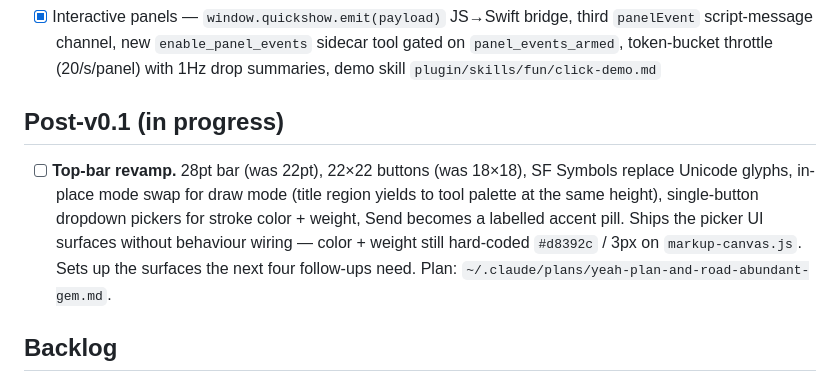
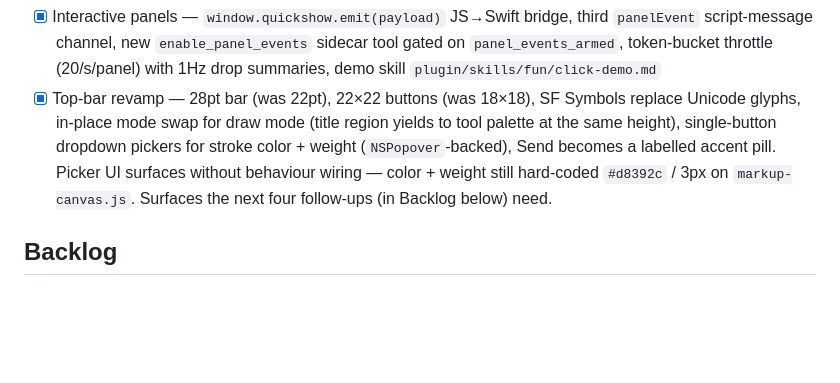
Before and after one commit to zolat/mcp-quick-show, a Markdown page: ROADMAP.md, the part around the change. Drawn GitHub-style; blank space fills up the shorter version.

Commit message:
roadmap: mark top-bar revamp shipped
UI work fully landed in 9b45e13..7df990c. Move the entry from
"Post-v0.1 (in progress)" into the "Post-v0.1 (shipped)" list;
the four downstream wiring tasks (multi-color, stroke-weight,
undo, eraser) remain in Backlog as separately-scoped follow-ups.

Co-Authored-By: Claude Opus 4.7 <noreply@anthropic.com>

```diff
--- a/ROADMAP.md
+++ b/ROADMAP.md
@@ -56,18 +56,14 @@ milestone.
   `enable_panel_events` sidecar tool gated on `panel_events_armed`,
   token-bucket throttle (20/s/panel) with 1Hz drop summaries, demo
   skill `plugin/skills/fun/click-demo.md`
-
-## Post-v0.1 (in progress)
-
-- [ ] **Top-bar revamp.** 28pt bar (was 22pt), 22×22 buttons (was
+- [x] Top-bar revamp — 28pt bar (was 22pt), 22×22 buttons (was
   18×18), SF Symbols replace Unicode glyphs, in-place mode swap
   for draw mode (title region yields to tool palette at the same
   height), single-button dropdown pickers for stroke color +
-  weight, Send becomes a labelled accent pill. Ships the picker
-  UI surfaces without behaviour wiring — color + weight still
-  hard-coded `#d8392c` / 3px on `markup-canvas.js`. Sets up the
-  surfaces the next four follow-ups need. Plan:
-  `~/.claude/plans/yeah-plan-and-road-abundant-gem.md`.
+  weight (`NSPopover`-backed), Send becomes a labelled accent
+  pill. Picker UI surfaces without behaviour wiring — color +
+  weight still hard-coded `#d8392c` / 3px on `markup-canvas.js`.
+  Surfaces the next four follow-ups (in Backlog below) need.
 
 ## Backlog
 
```
